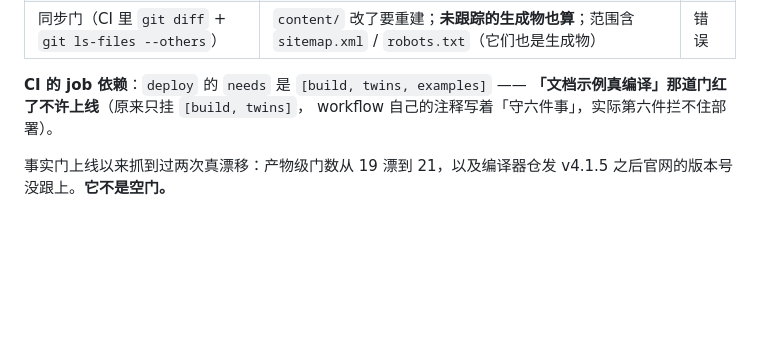
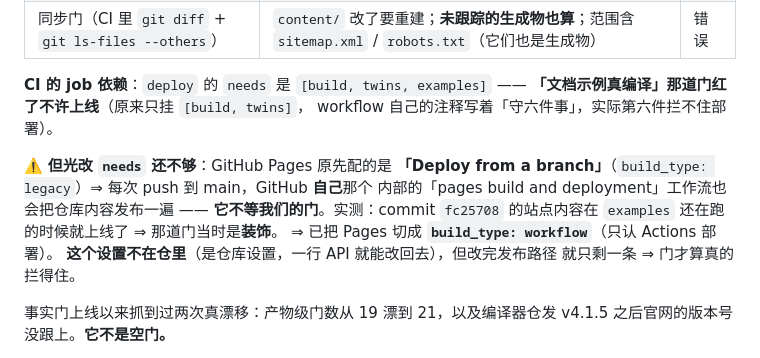
Before and after one commit to JiHuiYiYou/JiHuiYiYou-website, a Markdown page: ARCHITECTURE.md, the part around the change. GitHub-like rendering; blank space fills up the shorter version.

Commit message:
fix(官网): 发布路径有两条 —— 门是装饰的；Pages 切成只认 Actions 部署
上一轮把 `examples` 挂进 `deploy` 的 `needs`，看着那道门生效了。
**没有。** 挖下去发现 GitHub Pages 原先配的是 **「Deploy from a branch」**
（`build_type: legacy`）⇒ 每次 push 到 main，**GitHub 自己**那个内部的
「pages build and deployment」工作流会把仓库内容发布一遍 ——
**它不等我们的门**。

实测证据：commit `fc25708` 的站点内容（`sitemap.xml` / `404.html`）
在 `examples` 那个 job 还在跑的时候就上线了（06:25:11 发布 vs
`site` 工作流 06:26 才结束）⇒ **「文档示例真编译」那道门当时是装饰**。

⇒ 已把 Pages 切成 **`build_type: workflow`**（只认 Actions 部署）。
发布路径现在只剩一条 ⇒ 门才算真的拦得住。

**这个设置不在仓里**（是仓库设置），所以：
- 改回去一条 API 调用即可（`PUT /repos/{owner}/{repo}/pages`）；
- 但**它必须跟仓里的 `needs` 一起看** —— 只改 `needs` 不改这个设置，
  门仍然是装饰。这条写进 `ARCHITECTURE.md` §5，别再只改一半。

顺带确认线上：三个新产物都 200，`nope.html` 返回 **404 状态**且正文是
我们的 404 页（GitHub Pages 的 `custom_404` 已生效）。

四道门全绿。

Co-Authored-By: MiniMax-M3.1-Flash <noreply@MiniMax>

```diff
--- a/ARCHITECTURE.md
+++ b/ARCHITECTURE.md
@@ -162,6 +162,15 @@ PASS」，编译器仓已经改成 281 了，没有任何门会红）。
 **「文档示例真编译」那道门红了不许上线**（原来只挂 `[build, twins]`，
 workflow 自己的注释写着「守六件事」，实际第六件拦不住部署）。
 
+⚠️ **但光改 `needs` 还不够**：GitHub Pages 原先配的是 **「Deploy from a
+branch」**（`build_type: legacy`）⇒ 每次 push 到 main，GitHub **自己**那个
+内部的「pages build and deployment」工作流也会把仓库内容发布一遍 ——
+**它不等我们的门**。实测：commit `fc25708` 的站点内容在 `examples` 还在跑
+的时候就上线了 ⇒ 那道门当时是**装饰**。
+⇒ 已把 Pages 切成 **`build_type: workflow`**（只认 Actions 部署）。
+**这个设置不在仓里**（是仓库设置，一行 API 就能改回去），但改完发布路径
+就只剩一条 ⇒ 门才算真的拦得住。
+
 事实门上线以来抓到过两次真漂移：产物级门数从 19 漂到 21，以及编译器仓发 v4.1.5
 之后官网的版本号没跟上。**它不是空门。**
 
```
Also changed, not shown: Task.md (+4 -0 lines).
